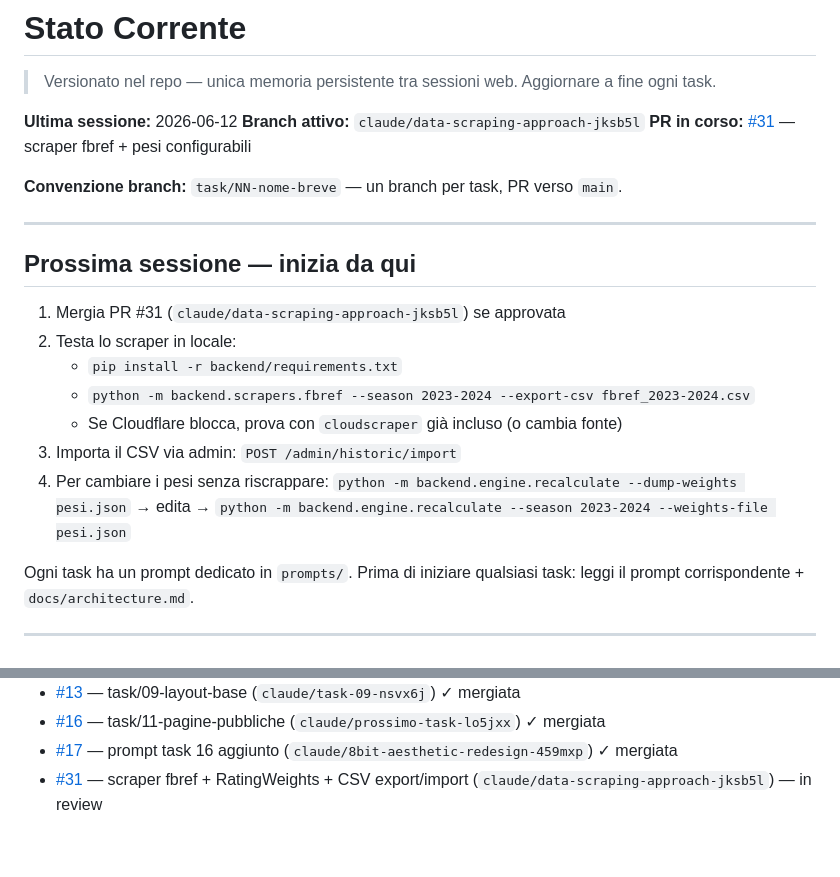
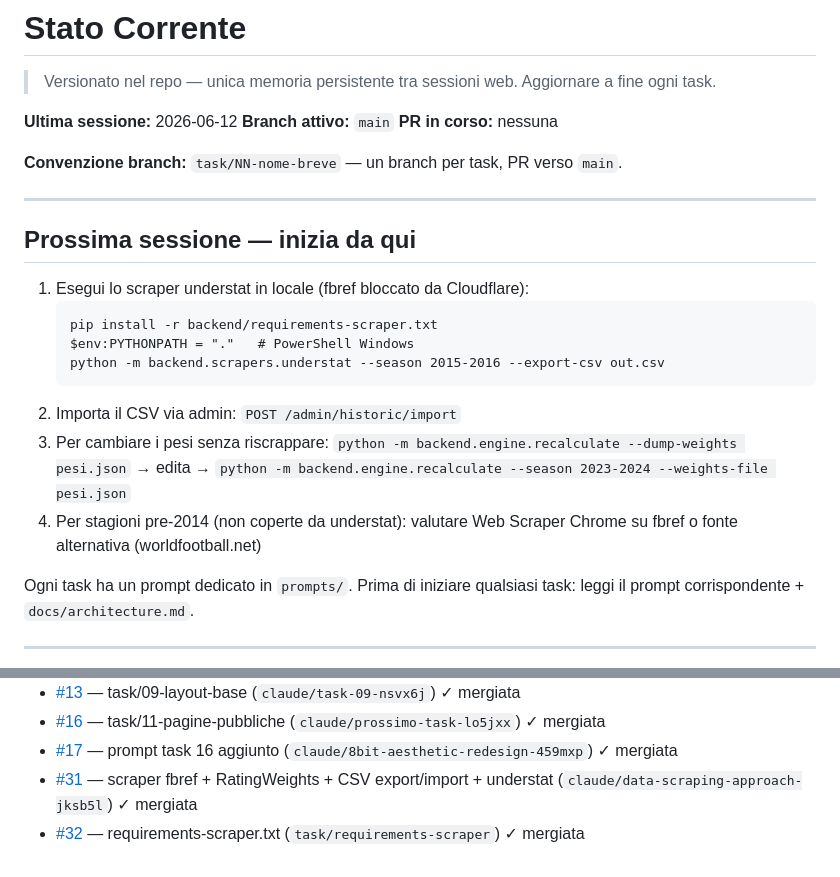
Before and after one commit to simonediroma/fantanostalgia, a Markdown page: CLAUDE_MEMORY.md, 2 parts joined by grey strips. Drawn GitHub-style.

Commit message:
chore: aggiorna CLAUDE_MEMORY.md — PR #31 e #32 mergiate
https://claude.ai/code/session_01HZC2hjqr4f8uzt3mbjukNK

````diff
--- a/CLAUDE_MEMORY.md
+++ b/CLAUDE_MEMORY.md
@@ -2,8 +2,8 @@
 > Versionato nel repo — unica memoria persistente tra sessioni web. Aggiornare a fine ogni task.
 
 **Ultima sessione:** 2026-06-12
-**Branch attivo:** `claude/data-scraping-approach-jksb5l`
-**PR in corso:** [#31](https://github.com/simonediroma/fantanostalgia/pull/31) — scraper fbref + pesi configurabili
+**Branch attivo:** `main`
+**PR in corso:** nessuna
 
 **Convenzione branch:** `task/NN-nome-breve` — un branch per task, PR verso `main`.
 
@@ -11,13 +11,15 @@
 
 ## Prossima sessione — inizia da qui
 
-1. Mergia PR #31 (`claude/data-scraping-approach-jksb5l`) se approvata
-2. Testa lo scraper in locale:
-   - `pip install -r backend/requirements.txt`
-   - `python -m backend.scrapers.fbref --season 2023-2024 --export-csv fbref_2023-2024.csv`
-   - Se Cloudflare blocca, prova con `cloudscraper` già incluso (o cambia fonte)
-3. Importa il CSV via admin: `POST /admin/historic/import`
-4. Per cambiare i pesi senza riscrappare: `python -m backend.engine.recalculate --dump-weights pesi.json` → edita → `python -m backend.engine.recalculate --season 2023-2024 --weights-file pesi.json`
+1. Esegui lo scraper understat in locale (fbref bloccato da Cloudflare):
+   ```
+   pip install -r backend/requirements-scraper.txt
+   $env:PYTHONPATH = "."   # PowerShell Windows
+   python -m backend.scrapers.understat --season 2015-2016 --export-csv out.csv
+   ```
+2. Importa il CSV via admin: `POST /admin/historic/import`
+3. Per cambiare i pesi senza riscrappare: `python -m backend.engine.recalculate --dump-weights pesi.json` → edita → `python -m backend.engine.recalculate --season 2023-2024 --weights-file pesi.json`
+4. Per stagioni pre-2014 (non coperte da understat): valutare Web Scraper Chrome su fbref o fonte alternativa (worldfootball.net)
 
 Ogni task ha un prompt dedicato in `prompts/`.
 Prima di iniziare qualsiasi task: leggi il prompt corrispondente + `docs/architecture.md`.
@@ -96,4 +98,5 @@ Prima di iniziare qualsiasi task: leggi il prompt corrispondente + `docs/archite
 - [#13](https://github.com/simonediroma/fantanostalgia/pull/13) — task/09-layout-base (`claude/task-09-nsvx6j`) ✓ mergiata
 - [#16](https://github.com/simonediroma/fantanostalgia/pull/16) — task/11-pagine-pubbliche (`claude/prossimo-task-lo5jxx`) ✓ mergiata
 - [#17](https://github.com/simonediroma/fantanostalgia/pull/17) — prompt task 16 aggiunto (`claude/8bit-aesthetic-redesign-459mxp`) ✓ mergiata
-- [#31](https://github.com/simonediroma/fantanostalgia/pull/31) — scraper fbref + RatingWeights + CSV export/import (`claude/data-scraping-approach-jksb5l`) — in review
+- [#31](https://github.com/simonediroma/fantanostalgia/pull/31) — scraper fbref + RatingWeights + CSV export/import + understat (`claude/data-scraping-approach-jksb5l`) ✓ mergiata
+- [#32](https://github.com/simonediroma/fantanostalgia/pull/32) — requirements-scraper.txt (`task/requirements-scraper`) ✓ mergiata
````
